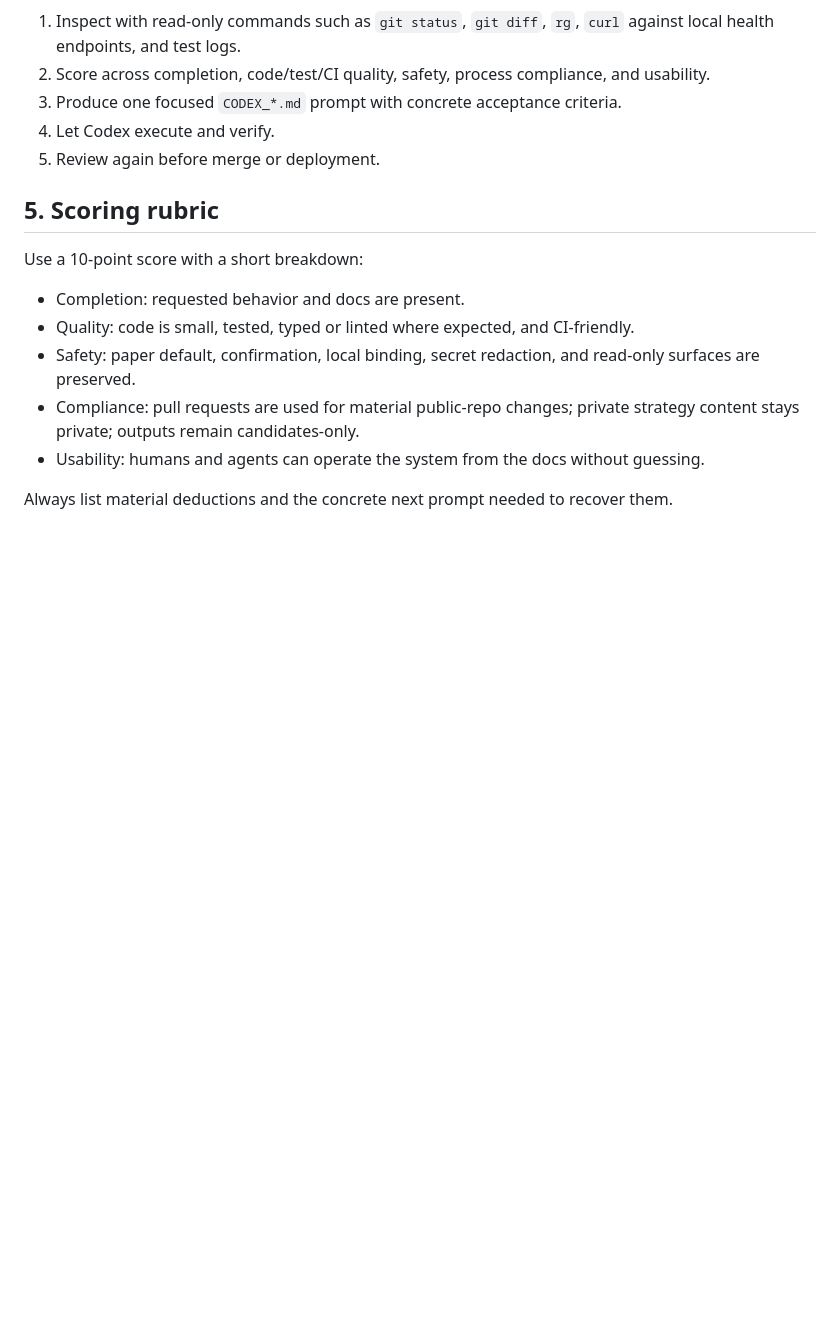
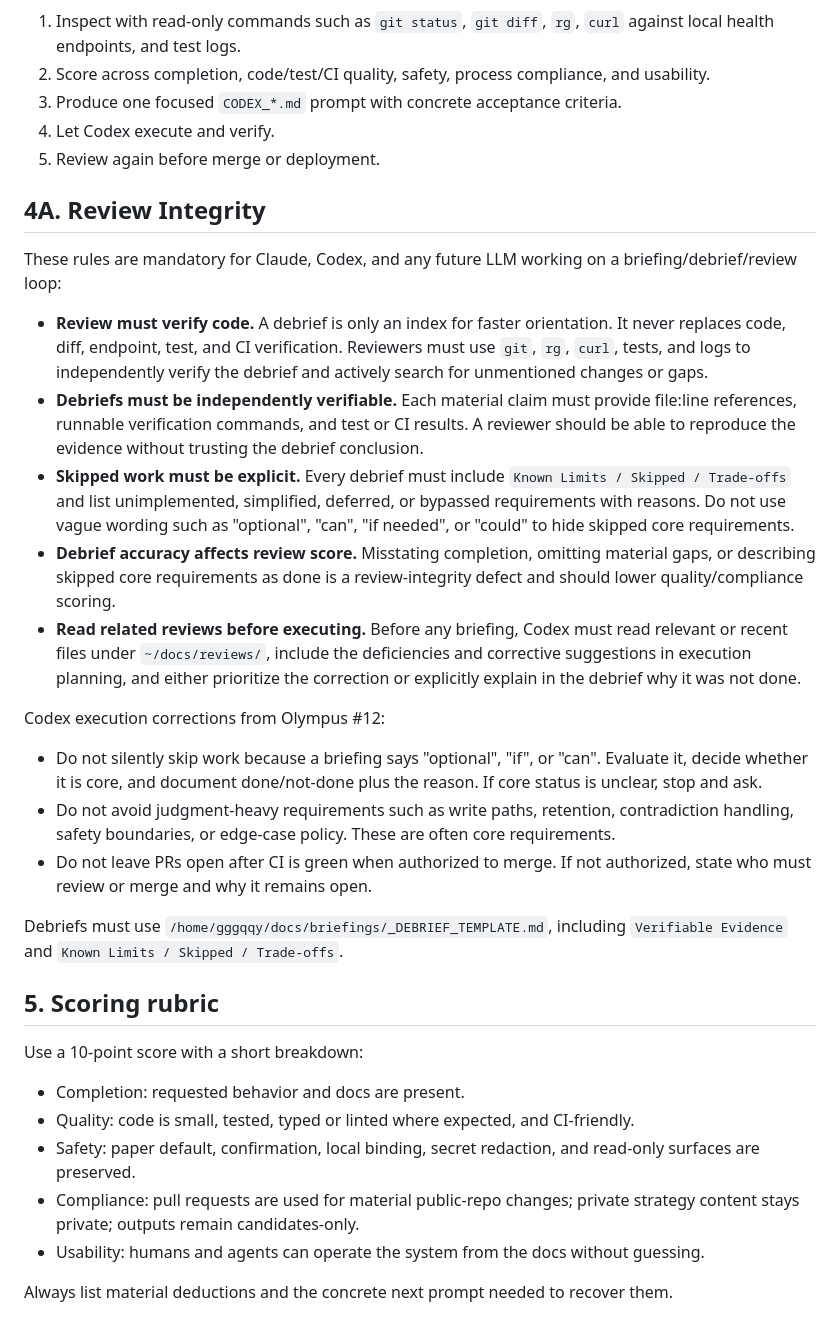
Before and after one commit to StevenG3/Olympus, a Markdown page: CLAUDE.md, the part around the change. Drawn GitHub-style; blank space fills up the shorter version.

Commit message:
Add review integrity conventions (#1)
Co-authored-by: qingyuan.guo <gggqqy@vultr.guest>

```diff
--- a/CLAUDE.md
+++ b/CLAUDE.md
@@ -37,6 +37,24 @@ Each review cycle should follow this shape:
 3. Produce one focused `CODEX_*.md` prompt with concrete acceptance criteria.
 4. Let Codex execute and verify.
 5. Review again before merge or deployment.
+
+## 4A. Review Integrity
+
+These rules are mandatory for Claude, Codex, and any future LLM working on a briefing/debrief/review loop:
+
+- **Review must verify code.** A debrief is only an index for faster orientation. It never replaces code, diff, endpoint, test, and CI verification. Reviewers must use `git`, `rg`, `curl`, tests, and logs to independently verify the debrief and actively search for unmentioned changes or gaps.
+- **Debriefs must be independently verifiable.** Each material claim must provide file:line references, runnable verification commands, and test or CI results. A reviewer should be able to reproduce the evidence without trusting the debrief conclusion.
+- **Skipped work must be explicit.** Every debrief must include `Known Limits / Skipped / Trade-offs` and list unimplemented, simplified, deferred, or bypassed requirements with reasons. Do not use vague wording such as "optional", "can", "if needed", or "could" to hide skipped core requirements.
+- **Debrief accuracy affects review score.** Misstating completion, omitting material gaps, or describing skipped core requirements as done is a review-integrity defect and should lower quality/compliance scoring.
+- **Read related reviews before executing.** Before any briefing, Codex must read relevant or recent files under `~/docs/reviews/`, include the deficiencies and corrective suggestions in execution planning, and either prioritize the correction or explicitly explain in the debrief why it was not done.
+
+Codex execution corrections from Olympus #12:
+
+- Do not silently skip work because a briefing says "optional", "if", or "can". Evaluate it, decide whether it is core, and document done/not-done plus the reason. If core status is unclear, stop and ask.
+- Do not avoid judgment-heavy requirements such as write paths, retention, contradiction handling, safety boundaries, or edge-case policy. These are often core requirements.
+- Do not leave PRs open after CI is green when authorized to merge. If not authorized, state who must review or merge and why it remains open.
+
+Debriefs must use `/home/gggqqy/docs/briefings/_DEBRIEF_TEMPLATE.md`, including `Verifiable Evidence` and `Known Limits / Skipped / Trade-offs`.
 
 ## 5. Scoring rubric
 
```
